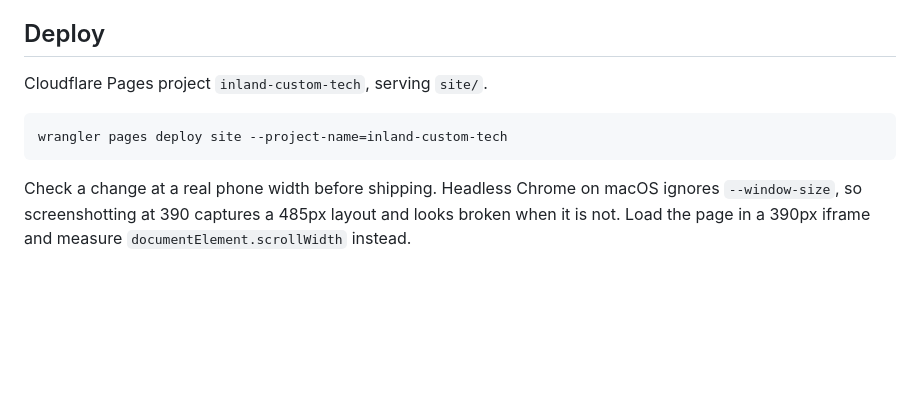
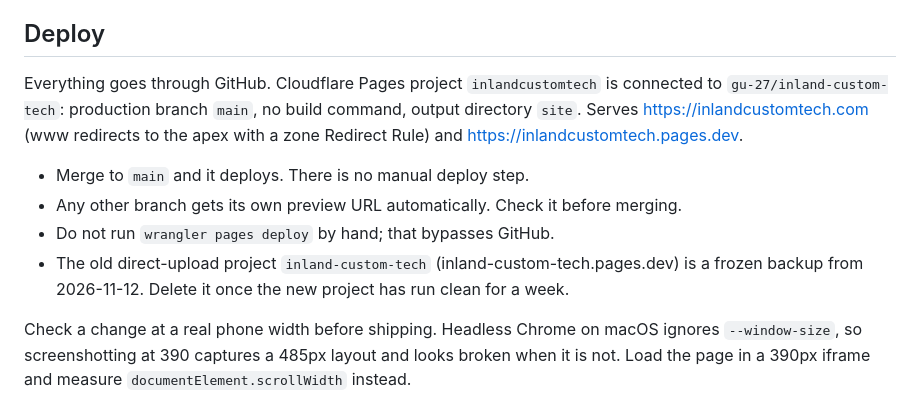
Before and after one commit to gu-27/inland-custom-tech, a Markdown page: CLAUDE.md, the part around the change. Rendered like a GitHub page; blank space fills up the shorter version.

````diff
--- a/CLAUDE.md
+++ b/CLAUDE.md
@@ -128,11 +128,16 @@ Booking: https://calendar.app.google/bfwvT6jSwvPMqio67
 
 ## Deploy
 
-Cloudflare Pages project `inland-custom-tech`, serving `site/`.
+Everything goes through GitHub. Cloudflare Pages project `inlandcustomtech` is connected to
+`gu-27/inland-custom-tech`: production branch `main`, no build command, output directory
+`site`. Serves https://inlandcustomtech.com (www redirects to the apex with a zone
+Redirect Rule) and https://inlandcustomtech.pages.dev.
 
-```
-wrangler pages deploy site --project-name=inland-custom-tech
-```
+- Merge to `main` and it deploys. There is no manual deploy step.
+- Any other branch gets its own preview URL automatically. Check it before merging.
+- Do not run `wrangler pages deploy` by hand; that bypasses GitHub.
+- The old direct-upload project `inland-custom-tech` (inland-custom-tech.pages.dev) is a
+  frozen backup from 2026-11-12. Delete it once the new project has run clean for a week.
 
 Check a change at a real phone width before shipping. Headless Chrome on macOS ignores
 `--window-size`, so screenshotting at 390 captures a 485px layout and looks broken when
````
Also changed, not shown: INTENT.md (+3 -2 lines), docs/SESSION-LOG.md (+8 -0 lines).
